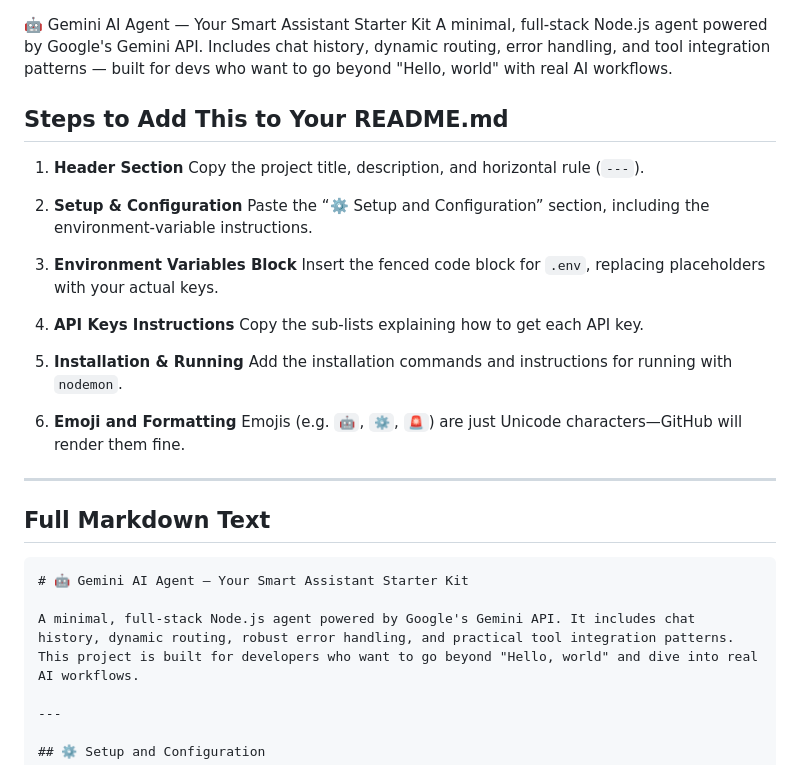
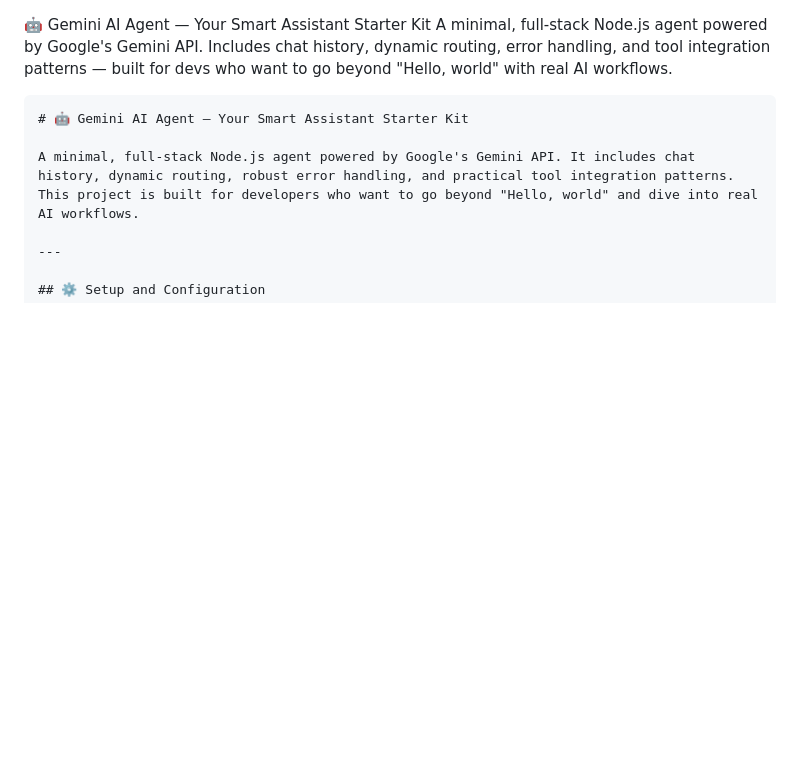
Before and after one commit to Arash-Rostami/AI-Agent, a Markdown page: README.md, the part around the change. Drawn GitHub-style; blank space fills up the shorter version.

`````diff
--- a/README.md
+++ b/README.md
@@ -1,30 +1,6 @@
 🤖 Gemini AI Agent — Your Smart Assistant Starter Kit
 A minimal, full-stack Node.js agent powered by Google's Gemini API. Includes chat history, dynamic routing, error handling, and tool integration patterns — built for devs who want to go beyond "Hello, world" with real AI workflows.
 
-
-## Steps to Add This to Your README.md
-
-1. **Header Section**
-   Copy the project title, description, and horizontal rule (`---`).
-
-2. **Setup & Configuration**
-   Paste the “⚙️ Setup and Configuration” section, including the environment‑variable instructions.
-
-3. **Environment Variables Block**
-   Insert the fenced code block for `.env`, replacing placeholders with your actual keys.
-
-4. **API Keys Instructions**
-   Copy the sub‑lists explaining how to get each API key.
-
-5. **Installation & Running**
-   Add the installation commands and instructions for running with `nodemon`.
-
-6. **Emoji and Formatting**
-   Emojis (e.g. `🤖`, `⚙️`, `🚨`) are just Unicode characters—GitHub will render them fine.
-
----
-
-## Full Markdown Text
 
 ````markdown
 # 🤖 Gemini AI Agent — Your Smart Assistant Starter Kit
`````
